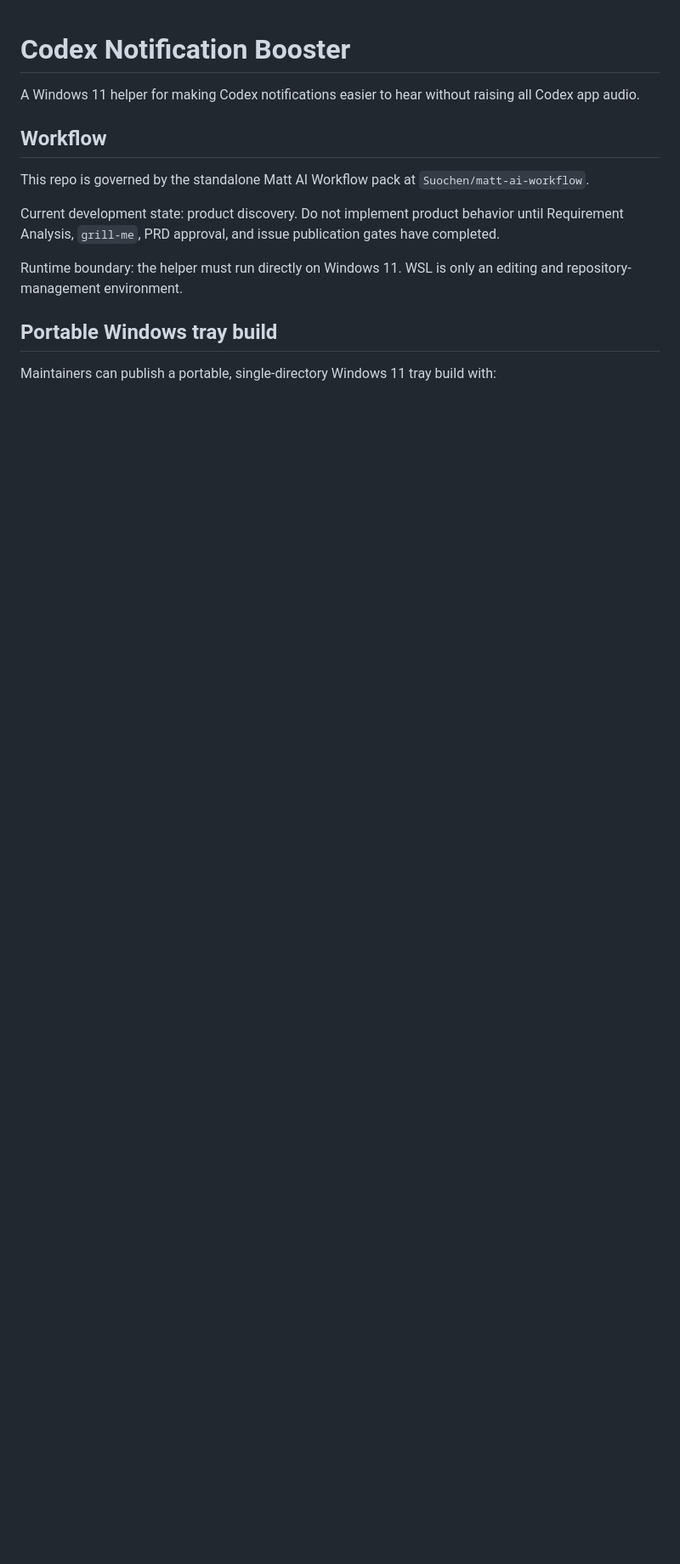
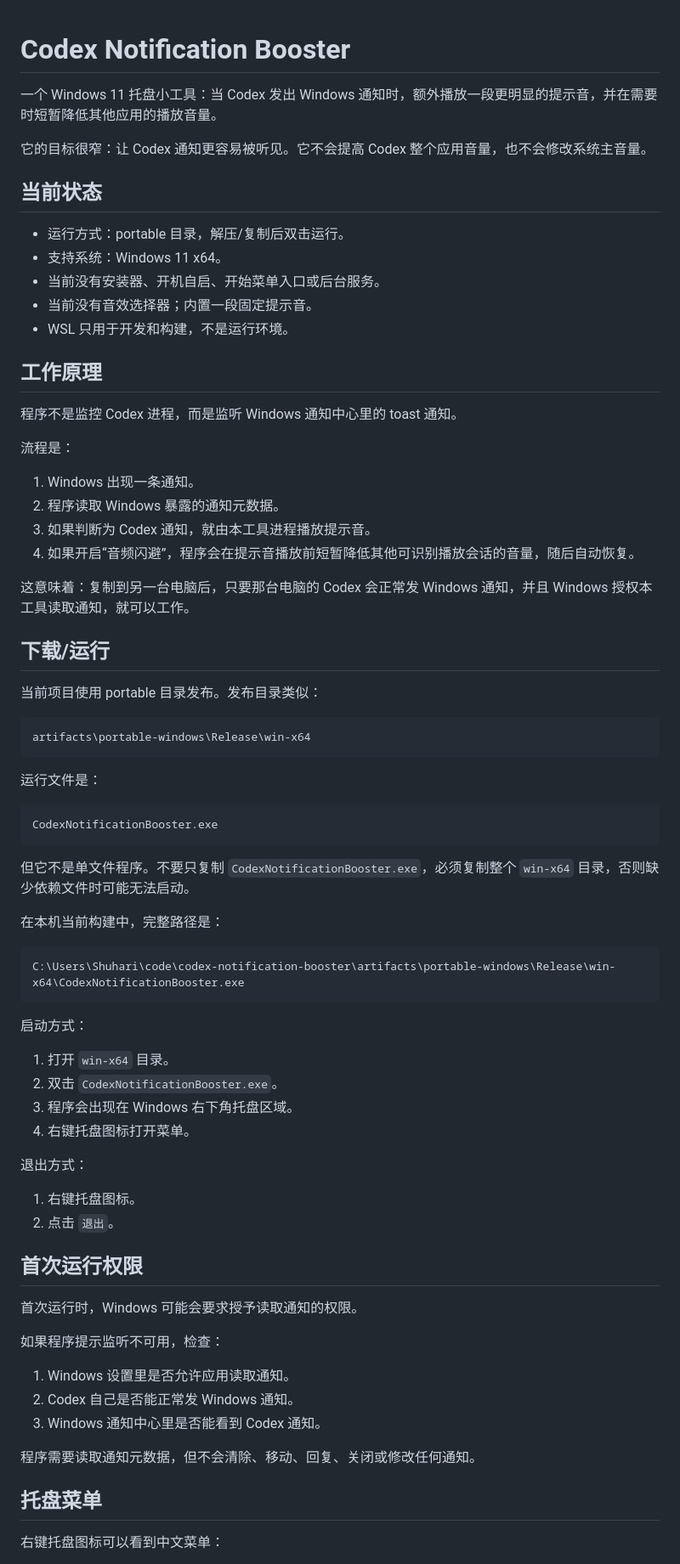
Before and after one commit to Suochen/codex-notification-booster, a Markdown page: README.md, the part around one of its changes. Shown at 85% size. Rendered like a GitHub page; blank space fills up the shorter version.

Commit message:
Add Chinese user README
Closes #29. Add Chinese GitHub homepage usage guide for the accepted portable Windows build.

````diff
--- a/README.md
+++ b/README.md
@@ -1,15 +1,77 @@
 # Codex Notification Booster
 
-A Windows 11 helper for making Codex notifications easier to hear without raising all Codex app audio.
+一个 Windows 11 托盘小工具：当 Codex 发出 Windows 通知时，额外播放一段更明显的提示音，并在需要时短暂降低其他应用的播放音量。
 
-## Workflow
+它的目标很窄：让 Codex 通知更容易被听见。它不会提高 Codex 整个应用音量，也不会修改系统主音量。
 
-This repo is governed by the standalone Matt AI Workflow pack at `Suochen/matt-ai-workflow`.
+## 当前状态
 
-Current development state: product discovery. Do not implement product behavior until Requirement Analysis, `grill-me`, PRD approval, and issue publication gates have completed.
+- 运行方式：portable 目录，解压/复制后双击运行。
+- 支持系统：Windows 11 x64。
+- 当前没有安装器、开机自启、开始菜单入口或后台服务。
+- 当前没有音效选择器；内置一段固定提示音。
+- WSL 只用于开发和构建，不是运行环境。
 
-Runtime boundary: the helper must run directly on Windows 11. WSL is only an editing and repository-management environment.
+## 工作原理
 
-## Portable Windows tray build
+程序不是监控 Codex 进程，而是监听 Windows 通知中心里的 toast 通知。
 
-Maintainers can publish a portable, single-directory Windows 11 tray build with:
+流程是：
+
+1. Windows 出现一条通知。
+2. 程序读取 Windows 暴露的通知元数据。
+3. 如果判断为 Codex 通知，就由本工具进程播放提示音。
+4. 如果开启“音频闪避”，程序会在提示音播放前短暂降低其他可识别播放会话的音量，随后自动恢复。
+
+这意味着：复制到另一台电脑后，只要那台电脑的 Codex 会正常发 Windows 通知，并且 Windows 授权本工具读取通知，就可以工作。
+
+## 下载/运行
+
+当前项目使用 portable 目录发布。发布目录类似：
+
+```text
+artifacts\portable-windows\Release\win-x64
+```
+
+运行文件是：
+
+```text
+CodexNotificationBooster.exe
+```
+
+但它不是单文件程序。不要只复制 `CodexNotificationBooster.exe`，必须复制整个 `win-x64` 目录，否则缺少依赖文件时可能无法启动。
+
+在本机当前构建中，完整路径是：
+
+```text
+C:\Users\Shuhari\code\codex-notification-booster\artifacts\portable-windows\Release\win-x64\CodexNotificationBooster.exe
+```
+
+启动方式：
+
+1. 打开 `win-x64` 目录。
+2. 双击 `CodexNotificationBooster.exe`。
+3. 程序会出现在 Windows 右下角托盘区域。
+4. 右键托盘图标打开菜单。
+
+退出方式：
+
+1. 右键托盘图标。
+2. 点击 `退出`。
+
+## 首次运行权限
+
+首次运行时，Windows 可能会要求授予读取通知的权限。
+
+如果程序提示监听不可用，检查：
+
+1. Windows 设置里是否允许应用读取通知。
+2. Codex 自己是否能正常发 Windows 通知。
+3. Windows 通知中心里是否能看到 Codex 通知。
+
+程序需要读取通知元数据，但不会清除、移动、回复、关闭或修改任何通知。
+
+## 托盘菜单
+
+右键托盘图标可以看到中文菜单：
+
````
Also changed, not shown: other parts of README.md (+136 -219 lines).
